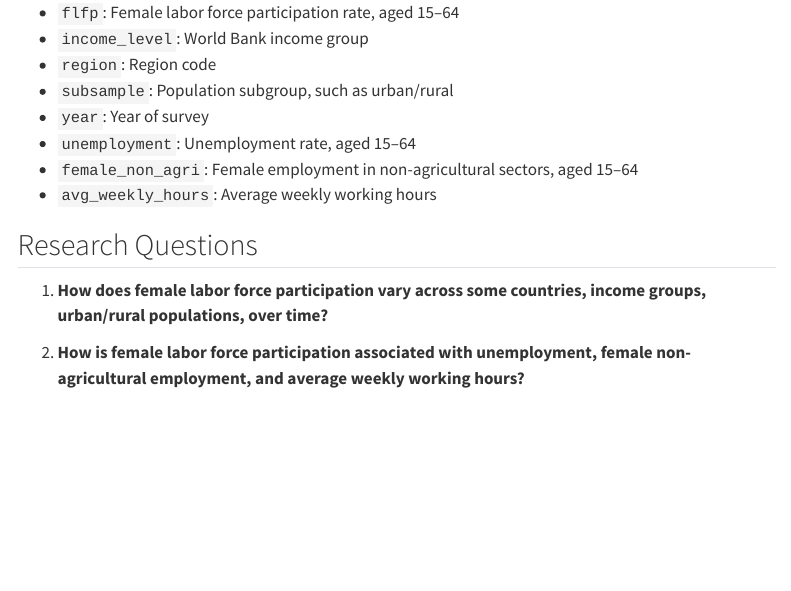
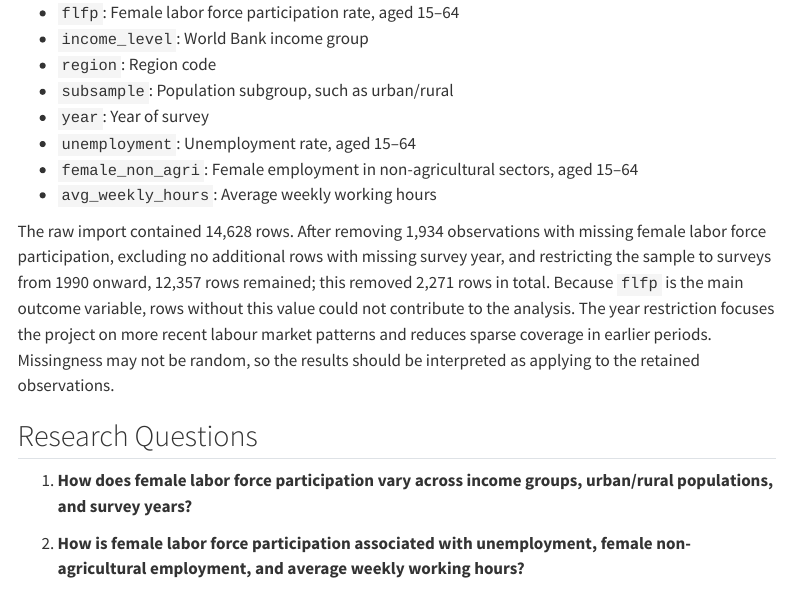
Before and after one commit to KrenarHoxha/StatProg2-Group-Project, a Quarto document (proposal.qmd): the page in a window 1100 px wide, from 470 px down. Rendered offline with R 4.5, knitr and Pandoc in place of Quarto, with nearby package versions; menus at the side of the page are left out.

Commit message:
Adjust regarding "Initial data analysis" in Github Issue and re-render Site

```diff
--- a/proposal.qmd
+++ b/proposal.qmd
@@ -23,12 +23,13 @@ Key variables for our initial analysis are renamed in the cleaned dataset as fol
 * `female_non_agri`: Female employment in non-agricultural sectors, aged 15–64
 * `avg_weekly_hours`: Average weekly working hours
 
+The raw import contained 14,628 rows. After removing 1,934 observations with missing female labor force participation, excluding no additional rows with missing survey year, and restricting the sample to surveys from 1990 onward, 12,357 rows remained; this removed 2,271 rows in total. Because `flfp` is the main outcome variable, rows without this value could not contribute to the analysis. The year restriction focuses the project on more recent labour market patterns and reduces sparse coverage in earlier periods. Missingness may not be random, so the results should be interpreted as applying to the retained observations.
+
 ## Research Questions
 
-1. **How does female labor force participation vary across some countries, income groups, urban/rural populations, over time?**
+1. **How does female labor force participation vary across income groups, urban/rural populations, and survey years?**
 
-2. **How is female labor force participation associated with unemployment, female non-agricultural employment,
-and average weekly working hours?**
+2. **How is female labor force participation associated with unemployment, female non-agricultural employment, and average weekly working hours?**
 
 ## Initial EDA
 
```
Also changed, not shown: report.qmd (+2 -0 lines), docs/search.json, 2 other files.
